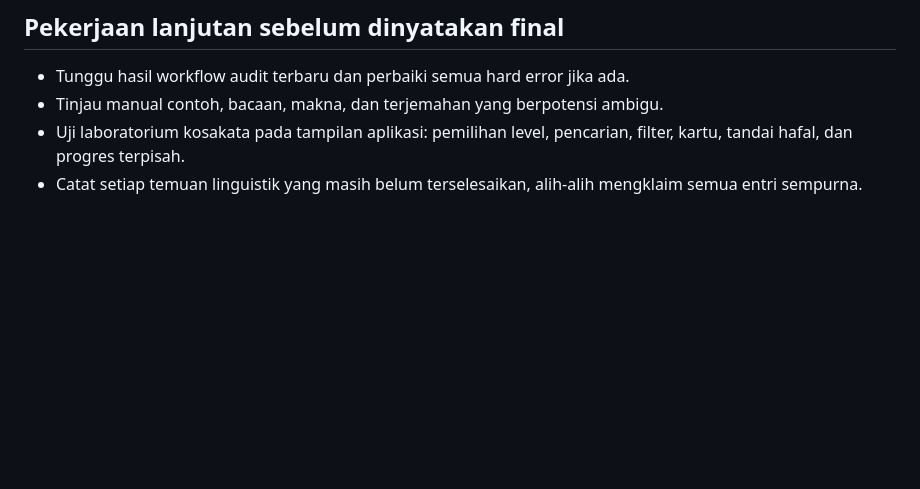
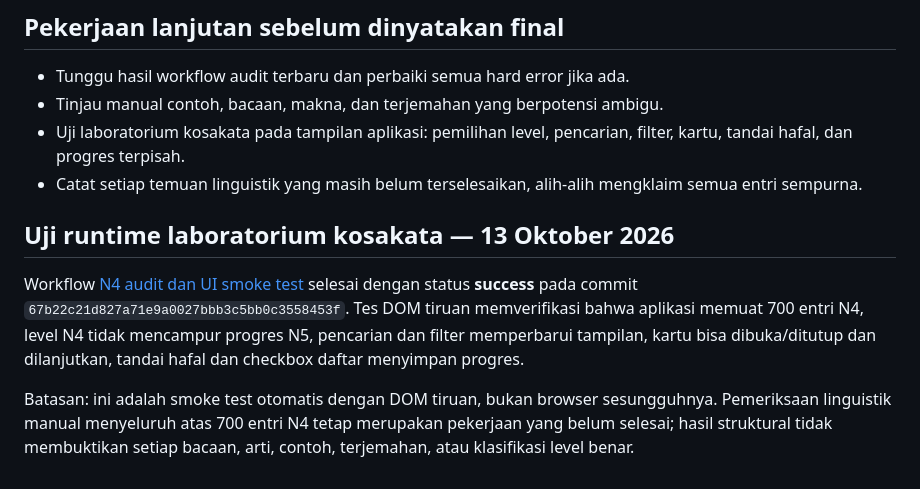
Before and after one commit to riyargb/Belajar-Pemrograman, a Markdown page: reports/audit-n4-vocabulary.md, the part around the change. GitHub-like rendering; blank space fills up the shorter version.

Commit message:
docs: record N4 vocabulary UI smoke test results

```diff
--- a/reports/audit-n4-vocabulary.md
+++ b/reports/audit-n4-vocabulary.md
@@ -61,3 +61,10 @@ Pemeriksaan otomatis tidak bisa membuktikan seluruh nuansa arti, bacaan kanji be
 - Tinjau manual contoh, bacaan, makna, dan terjemahan yang berpotensi ambigu.
 - Uji laboratorium kosakata pada tampilan aplikasi: pemilihan level, pencarian, filter, kartu, tandai hafal, dan progres terpisah.
 - Catat setiap temuan linguistik yang masih belum terselesaikan, alih-alih mengklaim semua entri sempurna.
+
+
+## Uji runtime laboratorium kosakata — 13 Oktober 2026
+
+Workflow [N4 audit dan UI smoke test](https://github.com/riyargb/Belajar-Pemrograman/actions/runs/38354849765) selesai dengan status **success** pada commit `67b22c21d827a71e9a0027bbb3c5bb0c3558453f`. Tes DOM tiruan memverifikasi bahwa aplikasi memuat 700 entri N4, level N4 tidak mencampur progres N5, pencarian dan filter memperbarui tampilan, kartu bisa dibuka/ditutup dan dilanjutkan, tandai hafal dan checkbox daftar menyimpan progres.
+
+Batasan: ini adalah smoke test otomatis dengan DOM tiruan, bukan browser sesungguhnya. Pemeriksaan linguistik manual menyeluruh atas 700 entri N4 tetap merupakan pekerjaan yang belum selesai; hasil struktural tidak membuktikan setiap bacaan, arti, contoh, terjemahan, atau klasifikasi level benar.
```
